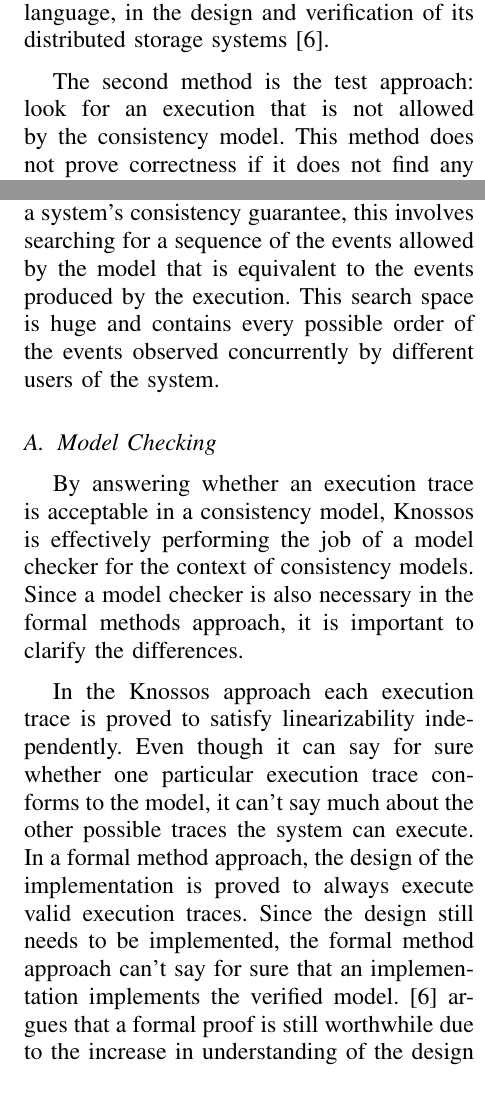
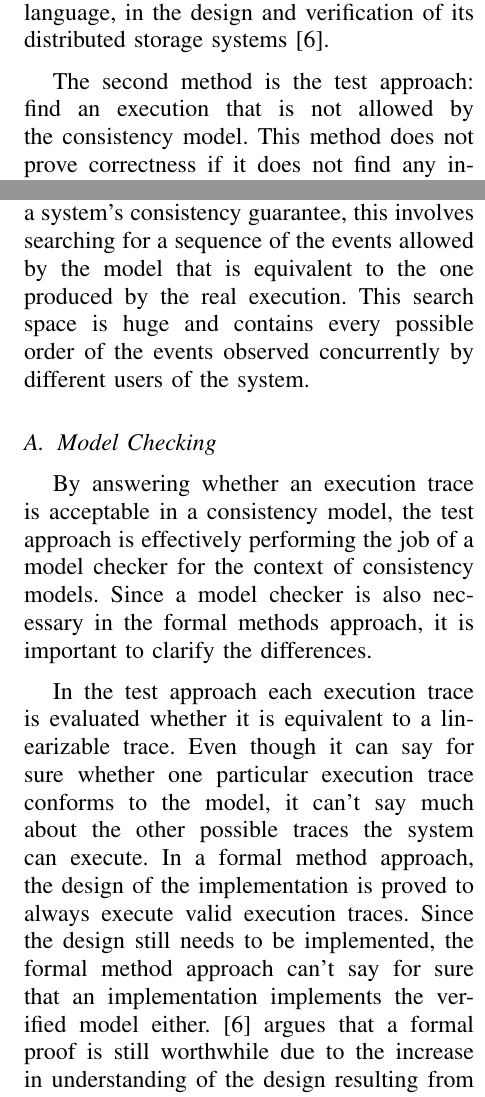
Before and after one commit to mateusbraga/ads-report, a LaTeX paper (report.tex): two parts of the columns of page 3 of 5, joined at a grey line, cut so that both start at the same text. Compiled offline with pdfLaTeX.

Commit message:
Fix Model Checking subsection

```diff
--- a/report.tex
+++ b/report.tex
@@ -471,13 +471,13 @@ As a correctness criteria for the application, the consistency guarantees need t
 
 There are two methods to verify and validate a system’s consistency guarantees. The first involves formally proving that the implementation design always satisfy the consistency model, in other words, it proves that by the design it will never execute a sequence of events not allowed by the consistency model. Formal methods like this are usually not done in the industry and believed to require large amounts of time and hard to find expertise. Nevertheless, Amazon has reported successful stories of using TLA+, a formal specification language, in the design and verification of its distributed storage systems~\cite{newcombe2014use}.
 
-The second method is the test approach: look for an execution that is not allowed by the consistency model. This method does not prove correctness if it does not find any incorrect execution, but can tell with certainty that the implementation is wrong when it finds one. A test approach requires a way to tell that an execution is incorrect. When verifying a system's consistency guarantee, this involves searching for a sequence of the events allowed by the model that is equivalent to the events produced by the execution. This search space is huge and contains every possible order of the events observed concurrently by different users of the system.
+The second method is the test approach: find an execution that is not allowed by the consistency model. This method does not prove correctness if it does not find any incorrect execution, but can tell with certainty that the implementation is wrong when it finds one. A test approach requires a way to tell that an execution is incorrect. When verifying a system's consistency guarantee, this involves searching for a sequence of the events allowed by the model that is equivalent to the one produced by the real execution. This search space is huge and contains every possible order of the events observed concurrently by different users of the system.
 
 \subsection{Model Checking}
 
-By answering whether an execution trace is acceptable in a consistency model, Knossos is effectively performing the job of a model checker for the context of consistency models. Since a model checker is also necessary in the formal methods approach, it is important to clarify the differences.
+By answering whether an execution trace is acceptable in a consistency model, the test approach is effectively performing the job of a model checker for the context of consistency models. Since a model checker is also necessary in the formal methods approach, it is important to clarify the differences.
 
-In the Knossos approach each execution trace is proved to satisfy linearizability independently. Even though it can say for sure whether one particular execution trace conforms to the model, it can’t say much about the other possible traces the system can execute. In a formal method approach, the design of the implementation is proved to always execute valid execution traces. Since the design still needs to be implemented, the formal method approach can’t say for sure that an implementation implements the verified model. \cite{newcombe2014use} argues that a formal proof is still worthwhile due to the increase in understanding of the design resulting from the formal proof specification process, and that this increases the chances of getting the code right.
+In the test approach each execution trace is evaluated whether it is equivalent to a linearizable trace. Even though it can say for sure whether one particular execution trace conforms to the model, it can’t say much about the other possible traces the system can execute. In a formal method approach, the design of the implementation is proved to always execute valid execution traces. Since the design still needs to be implemented, the formal method approach can’t say for sure that an implementation implements the verified model either. \cite{newcombe2014use} argues that a formal proof is still worthwhile due to the increase in understanding of the design resulting from the formal proof specification process, and that this increases the chances of getting the code right.
 
 \section{Jepsen/Knossos}
 
```
